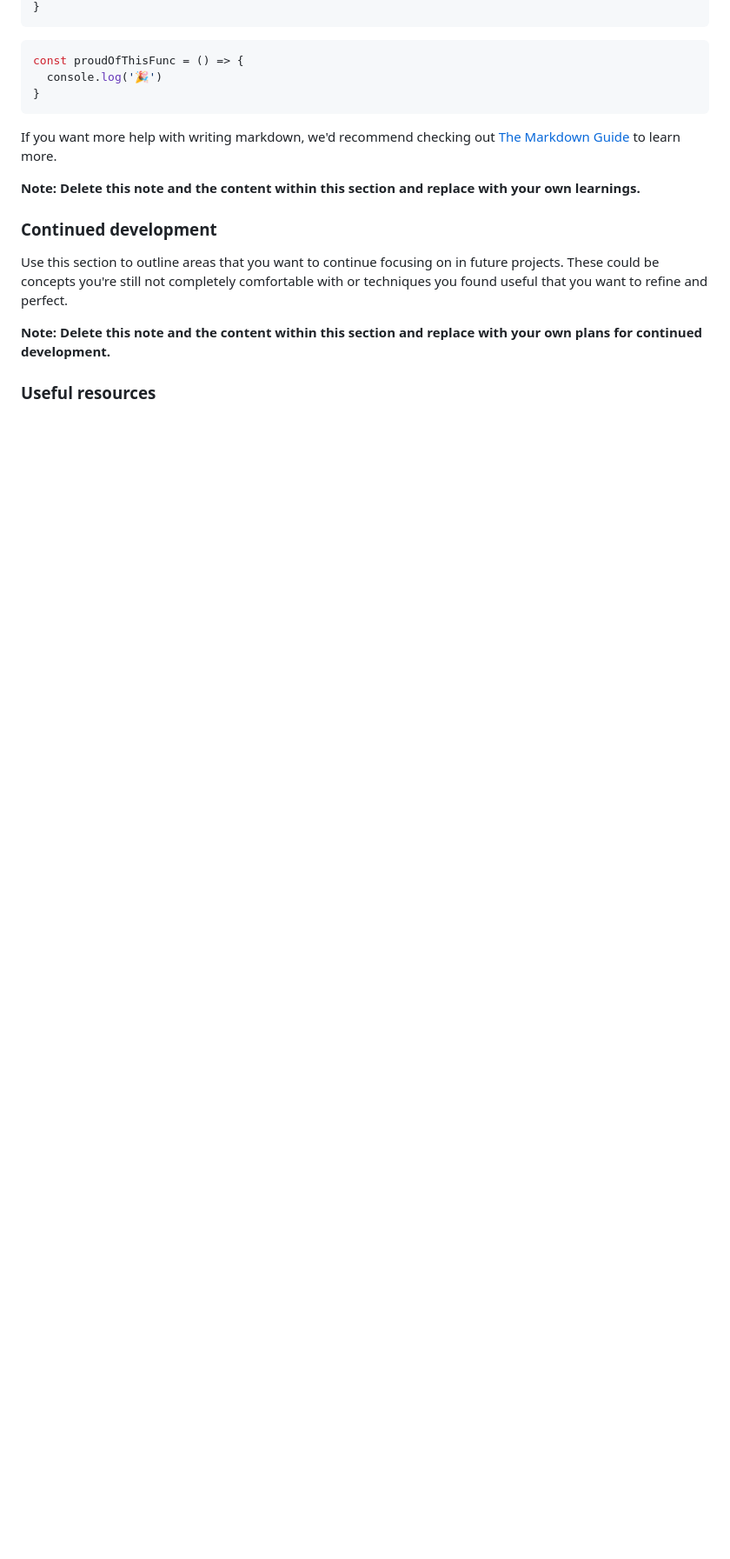
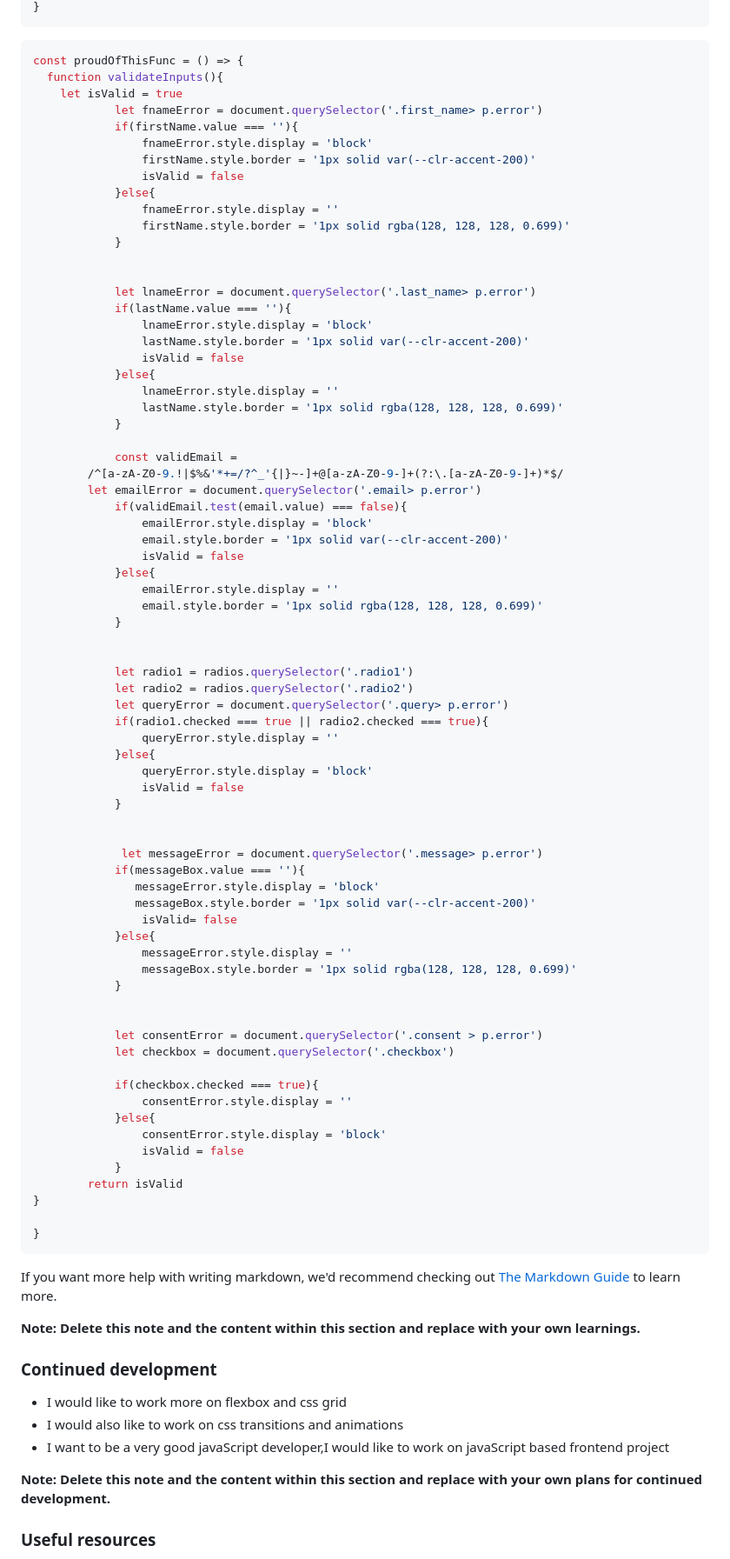
Before and after one commit to Jptech18/contact-form-main, a Markdown page: README-template.md, the part around the change printed below. Shown: that part at 87% size. Rendered like a GitHub page; blank space fills up the shorter version.

Commit message:
update my readme file

````diff
--- a/README-template.md
+++ b/README-template.md
@@ -81,7 +123,76 @@ To see how you can add code snippets, see below:
 ```
 ```js
 const proudOfThisFunc = () => {
-  console.log('🎉')
+  function validateInputs(){
+    let isValid = true
+            let fnameError = document.querySelector('.first_name> p.error')
+            if(firstName.value === ''){
+                fnameError.style.display = 'block'
+                firstName.style.border = '1px solid var(--clr-accent-200)'
+                isValid = false
+            }else{
+                fnameError.style.display = ''
+                firstName.style.border = '1px solid rgba(128, 128, 128, 0.699)'
+            }
+
+
+            let lnameError = document.querySelector('.last_name> p.error')
+            if(lastName.value === ''){
+                lnameError.style.display = 'block'
+                lastName.style.border = '1px solid var(--clr-accent-200)'
+                isValid = false
+            }else{
+                lnameError.style.display = ''
+                lastName.style.border = '1px solid rgba(128, 128, 128, 0.699)'
+            }
+
+            const validEmail =
+        /^[a-zA-Z0-9.!|$%&'*+=/?^_'{|}~-]+@[a-zA-Z0-9-]+(?:\.[a-zA-Z0-9-]+)*$/
+        let emailError = document.querySelector('.email> p.error')
+            if(validEmail.test(email.value) === false){
+                emailError.style.display = 'block'
+                email.style.border = '1px solid var(--clr-accent-200)'
+                isValid = false
+            }else{
+                emailError.style.display = ''
+                email.style.border = '1px solid rgba(128, 128, 128, 0.699)'
+            }
+
+
+            let radio1 = radios.querySelector('.radio1')
+            let radio2 = radios.querySelector('.radio2')
+            let queryError = document.querySelector('.query> p.error')
+            if(radio1.checked === true || radio2.checked === true){
+                queryError.style.display = ''
+            }else{
+                queryError.style.display = 'block'
+                isValid = false
+            }
+
+
+             let messageError = document.querySelector('.message> p.error')
+            if(messageBox.value === ''){
+               messageError.style.display = 'block'
+               messageBox.style.border = '1px solid var(--clr-accent-200)'
+                isValid= false
+            }else{
+                messageError.style.display = ''
+                messageBox.style.border = '1px solid rgba(128, 128, 128, 0.699)'
+            }
+
+
+            let consentError = document.querySelector('.consent > p.error')
+            let checkbox = document.querySelector('.checkbox')
+
+            if(checkbox.checked === true){
+                consentError.style.display = ''
+            }else{
+                consentError.style.display = 'block'
+                isValid = false
+            }
+        return isValid
+}
+
 }
 ```
 
@@ -91,7 +202,9 @@ If you want more help with writing markdown, we'd recommend checking out [The Ma
 
 ### Continued development
 
-Use this section to outline areas that you want to continue focusing on in future projects. These could be concepts you're still not completely comfortable with or techniques you found useful that you want to refine and perfect.
+- I would like to work more on flexbox and css grid
+- I would also like  to work on css transitions and animations
+- I want to be a very good javaScript developer,I would like to work on javaScript based frontend project
 
 **Note: Delete this note and the content within this section and replace with your own plans for continued development.**
 
````
Also changed, not shown: other parts of README-template.md (+57 -11 lines).
